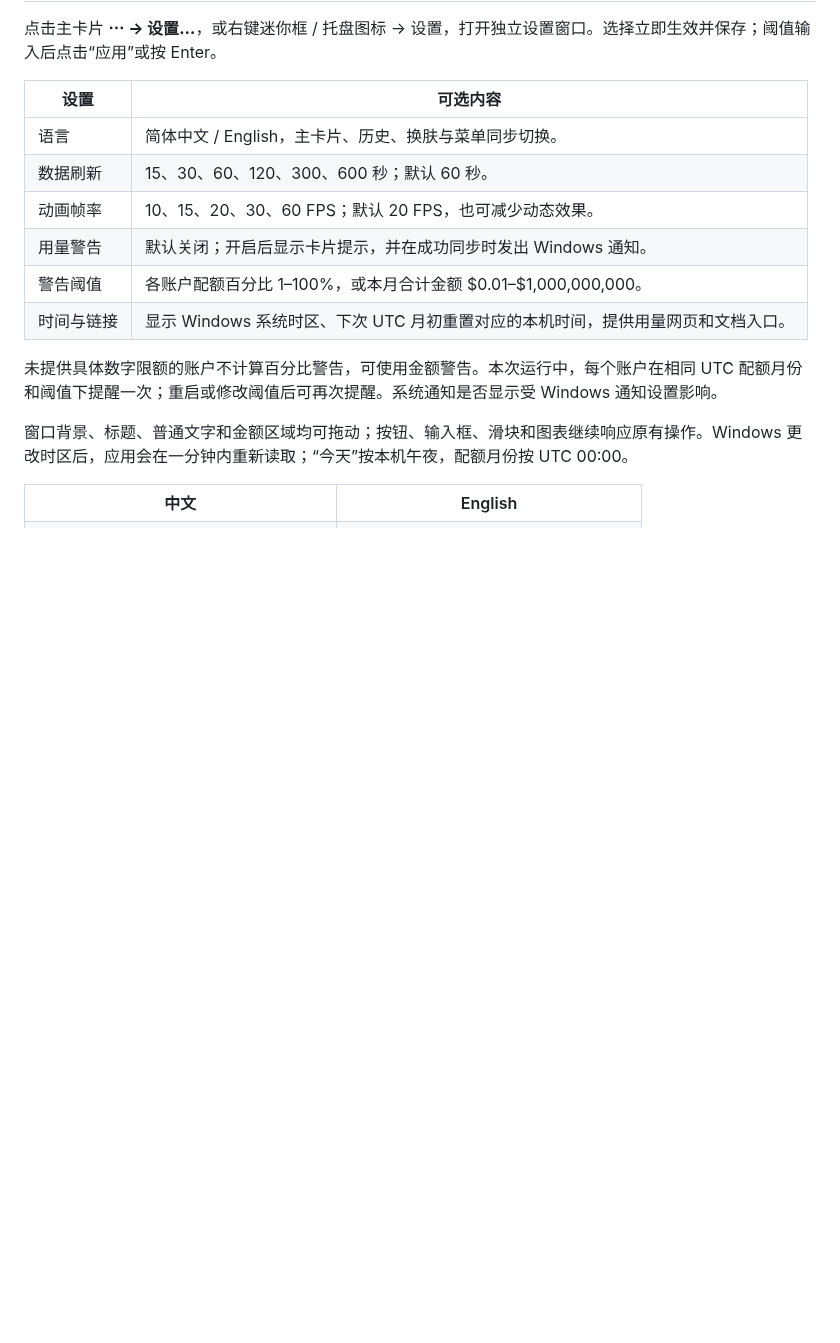
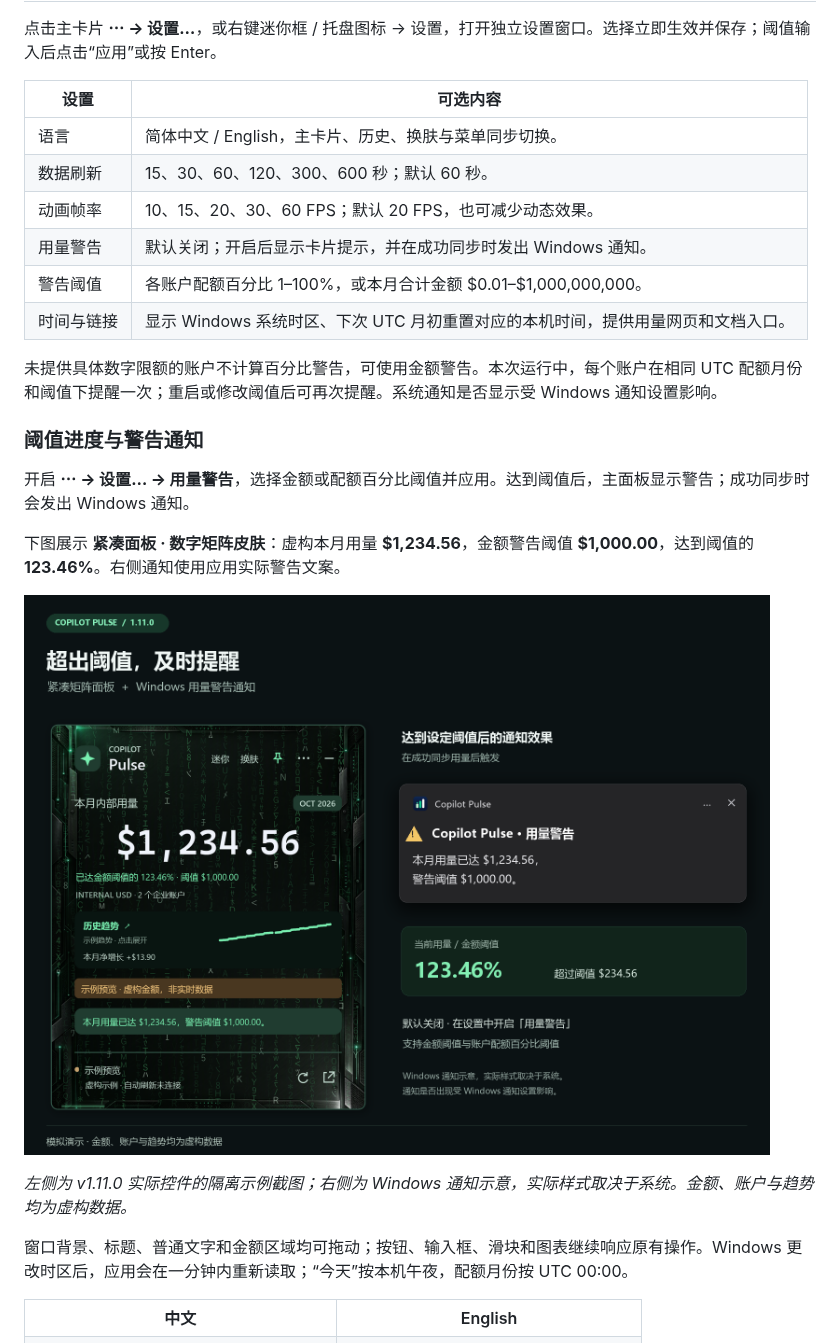
Before and after one commit to andylu1988/copilot-pulse, a Markdown page: README.md, the part around one of its changes. Rendered like a GitHub page; pictures changed too: docs/screenshots/usage-warning-notification.png (added); blank space fills up the shorter version.

Commit message:
Document usage warning with compact Matrix and notification illustration

```diff
--- a/README.md
+++ b/README.md
@@ -91,6 +91,16 @@ Copilot Pulse 是一个 Windows 桌面小组件，把 Microsoft 内部 Copilot C
 
 未提供具体数字限额的账户不计算百分比警告，可使用金额警告。本次运行中，每个账户在相同 UTC 配额月份和阈值下提醒一次；重启或修改阈值后可再次提醒。系统通知是否显示受 Windows 通知设置影响。
 
+### 阈值进度与警告通知
+
+开启 **⋯ → 设置… → 用量警告**，选择金额或配额百分比阈值并应用。达到阈值后，主面板显示警告；成功同步时会发出 Windows 通知。
+
+下图展示 **紧凑面板 · 数字矩阵皮肤**：虚构本月用量 **$1,234.56**，金额警告阈值 **$1,000.00**，达到阈值的 **123.46%**。右侧通知使用应用实际警告文案。
+
+![紧凑矩阵面板与 Windows 用量警告通知示意，虚构数据](docs/screenshots/usage-warning-notification.png)
+
+*左侧为 v1.11.0 实际控件的隔离示例截图；右侧为 Windows 通知示意，实际样式取决于系统。金额、账户与趋势均为虚构数据。*
+
 窗口背景、标题、普通文字和金额区域均可拖动；按钮、输入框、滑块和图表继续响应原有操作。Windows 更改时区后，应用会在一分钟内重新读取；“今天”按本机午夜，配额月份按 UTC 00:00。
 
 <table><tr><th>中文</th><th>English</th></tr><tr><td><img src="docs/screenshots/settings-zh.png" width="380" alt="中文偏好设置"></td><td><img src="docs/screenshots/settings-en.png" width="380" alt="English preferences"></td></tr></table>
```
Also changed, not shown: other parts of README.md (+3 -1 lines), docs/screenshots/README.md (+7 -0 lines), docs/screenshots/compact-matrix-threshold.png (added), 1 other file.
